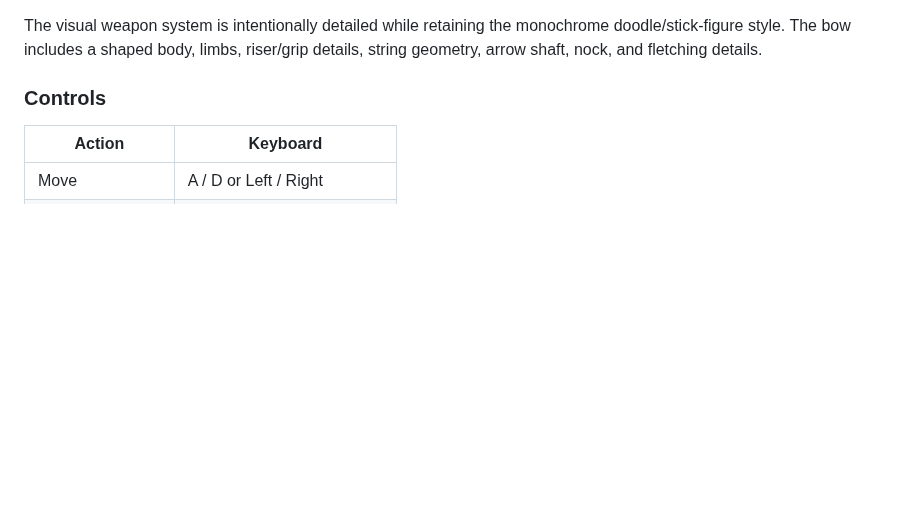
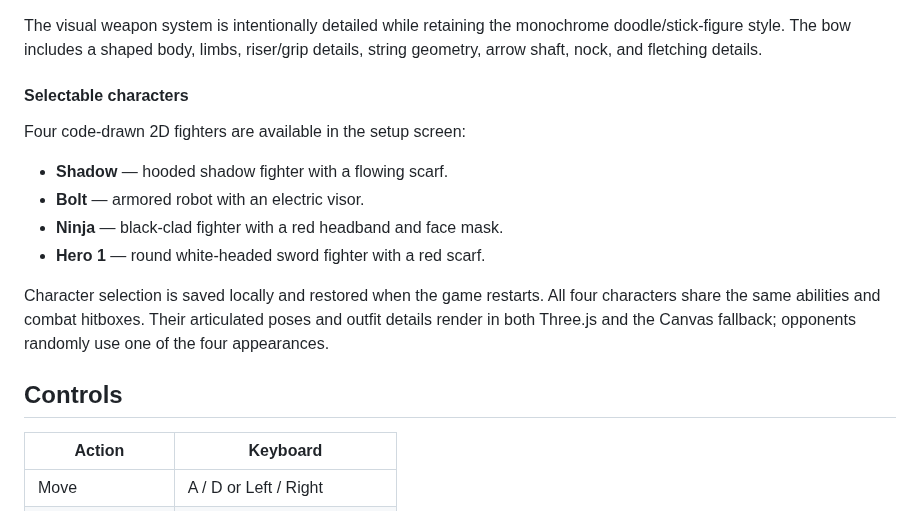
Before and after one commit to abolfazl260/doodlegame, a Markdown page: README.md, the part around the change. Rendered like a GitHub page; blank space fills up the shorter version.

Commit message:
Document four selectable code-drawn fighters

```diff
--- a/README.md
+++ b/README.md
@@ -99,7 +99,21 @@ Weapons have different damage, range, cooldown, knockback, and projectile behavi
 
 The visual weapon system is intentionally detailed while retaining the monochrome doodle/stick-figure style. The bow includes a shaped body, limbs, riser/grip details, string geometry, arrow shaft, nock, and fletching details.
 
-### Controls
+#### Selectable characters
+
+Four code-drawn 2D fighters are available in the setup screen:
+
+- **Shadow** — hooded shadow fighter with a flowing scarf.
+- **Bolt** — armored robot with an electric visor.
+- **Ninja** — black-clad fighter with a red headband and face mask.
+- **Hero 1** — round white-headed sword fighter with a red scarf.
+
+Character selection is saved locally and restored when the game restarts.
+All four characters share the same abilities and combat hitboxes. Their
+articulated poses and outfit details render in both Three.js and the Canvas
+fallback; opponents randomly use one of the four appearances.
+
+## Controls
 
 | Action | Keyboard |
 |---|---|
```
